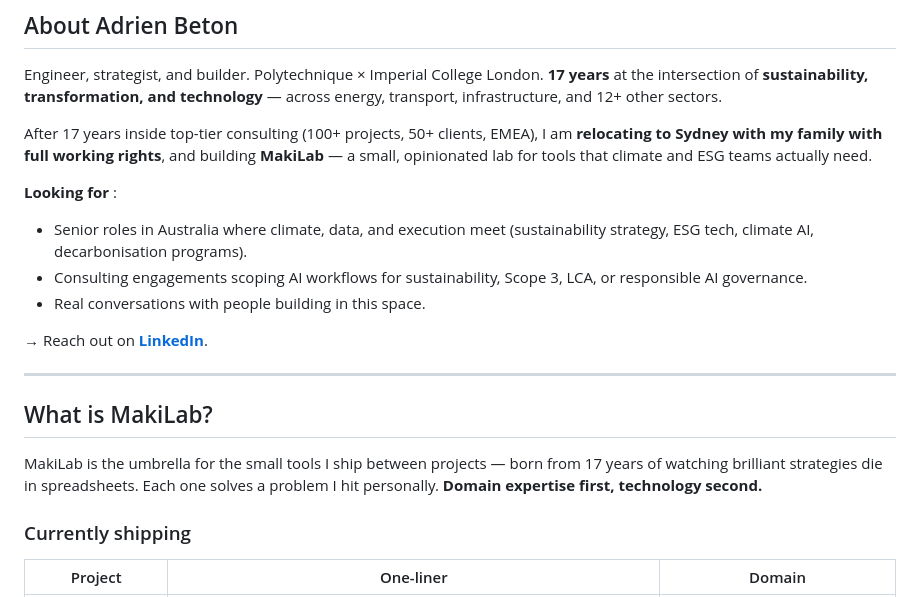
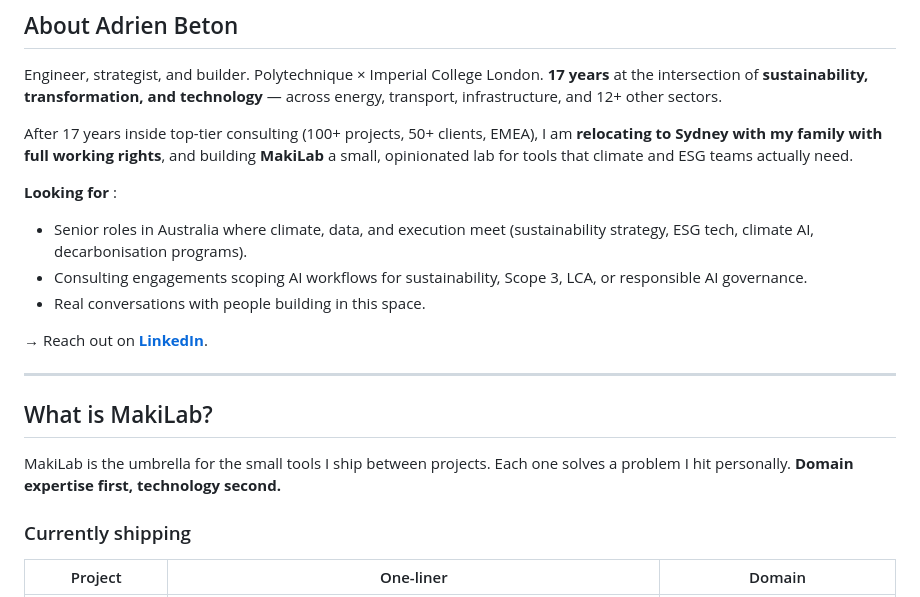
Before and after one commit to adrienbeton/makilab, a Markdown page: README.md, the part around the change. GitHub-like rendering.

```diff
--- a/README.md
+++ b/README.md
@@ -13,7 +13,7 @@
 
 Engineer, strategist, and builder. Polytechnique × Imperial College London. **17 years** at the intersection of **sustainability, transformation, and technology** — across energy, transport, infrastructure, and 12+ other sectors.
 
-After 17 years inside top-tier consulting (100+ projects, 50+ clients, EMEA), I am **relocating to Sydney with my family with full working rights**, and building **MakiLab** — a small, opinionated lab for tools that climate and ESG teams actually need.
+After 17 years inside top-tier consulting (100+ projects, 50+ clients, EMEA), I am **relocating to Sydney with my family with full working rights**, and building **MakiLab** a small, opinionated lab for tools that climate and ESG teams actually need.
 
 **Looking for** :
 - Senior roles in Australia where climate, data, and execution meet (sustainability strategy, ESG tech, climate AI, decarbonisation programs).
@@ -26,7 +26,7 @@ After 17 years inside top-tier consulting (100+ projects, 50+ clients, EMEA), I
 
 ## What is MakiLab?
 
-MakiLab is the umbrella for the small tools I ship between projects — born from 17 years of watching brilliant strategies die in spreadsheets. Each one solves a problem I hit personally. **Domain expertise first, technology second.**
+MakiLab is the umbrella for the small tools I ship between projects. Each one solves a problem I hit personally. **Domain expertise first, technology second.**
 
 ### Currently shipping
 
```
